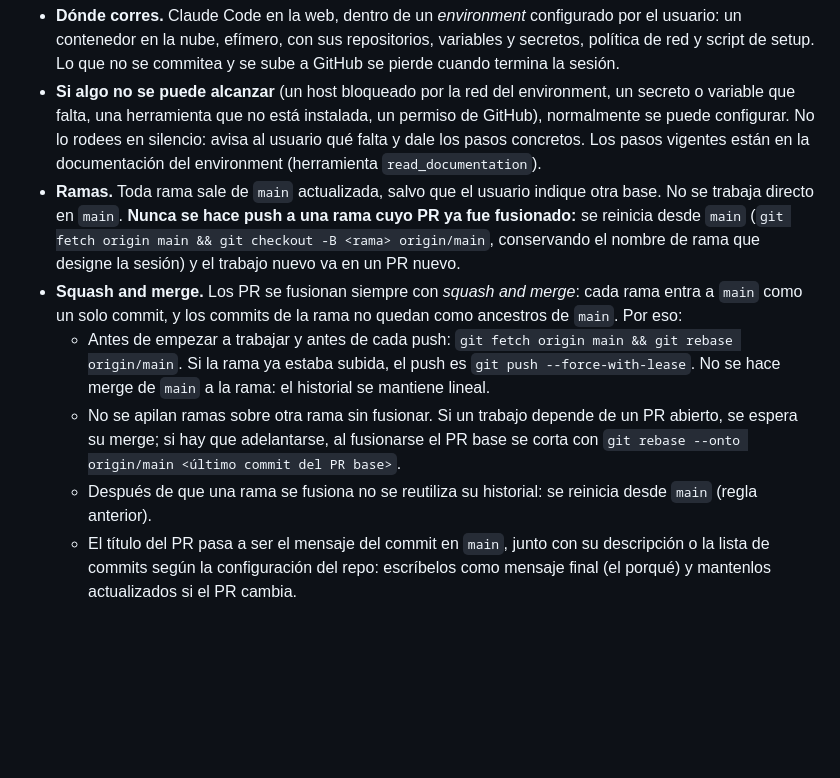
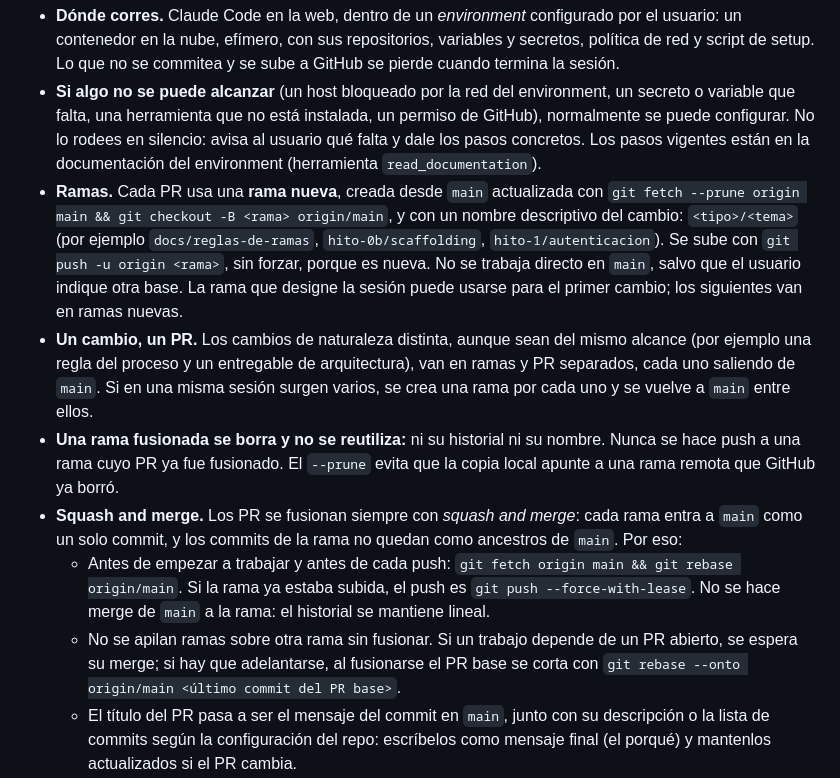
Before and after one commit to rudypalacios/soltec, a Markdown page: CLAUDE.md, the part around the change. GitHub-like rendering; blank space fills up the shorter version.

Commit message:
Define una rama nueva por PR y un cambio por PR (#4)
Con squash and merge cada rama se borra al fusionar, y reutilizar su
nombre dejó la copia local apuntando a una rama remota inexistente.
Cada PR usa ahora una rama nueva con nombre descriptivo, y los cambios
de naturaleza distinta van en PR separados aunque compartan alcance.


Claude-Session: https://claude.ai/code/session_01Gxv92kiqRpXunD3yrjuWSw

Co-authored-by: Claude <noreply@anthropic.com>

```diff
--- a/CLAUDE.md
+++ b/CLAUDE.md
@@ -157,11 +157,12 @@ El detalle de P1 a P16 y el Anexo A de propuestas están en el documento de requ
 
 - **Dónde corres.** Claude Code en la web, dentro de un *environment* configurado por el usuario: un contenedor en la nube, efímero, con sus repositorios, variables y secretos, política de red y script de setup. Lo que no se commitea y se sube a GitHub se pierde cuando termina la sesión.
 - **Si algo no se puede alcanzar** (un host bloqueado por la red del environment, un secreto o variable que falta, una herramienta que no está instalada, un permiso de GitHub), normalmente se puede configurar. No lo rodees en silencio: avisa al usuario qué falta y dale los pasos concretos. Los pasos vigentes están en la documentación del environment (herramienta `read_documentation`).
-- **Ramas.** Toda rama sale de `main` actualizada, salvo que el usuario indique otra base. No se trabaja directo en `main`. **Nunca se hace push a una rama cuyo PR ya fue fusionado:** se reinicia desde `main` (`git fetch origin main && git checkout -B <rama> origin/main`, conservando el nombre de rama que designe la sesión) y el trabajo nuevo va en un PR nuevo.
+- **Ramas.** Cada PR usa una **rama nueva**, creada desde `main` actualizada con `git fetch --prune origin main && git checkout -B <rama> origin/main`, y con un nombre descriptivo del cambio: `<tipo>/<tema>` (por ejemplo `docs/reglas-de-ramas`, `hito-0b/scaffolding`, `hito-1/autenticacion`). Se sube con `git push -u origin <rama>`, sin forzar, porque es nueva. No se trabaja directo en `main`, salvo que el usuario indique otra base. La rama que designe la sesión puede usarse para el primer cambio; los siguientes van en ramas nuevas.
+- **Un cambio, un PR.** Los cambios de naturaleza distinta, aunque sean del mismo alcance (por ejemplo una regla del proceso y un entregable de arquitectura), van en ramas y PR separados, cada uno saliendo de `main`. Si en una misma sesión surgen varios, se crea una rama por cada uno y se vuelve a `main` entre ellos.
+- **Una rama fusionada se borra y no se reutiliza:** ni su historial ni su nombre. Nunca se hace push a una rama cuyo PR ya fue fusionado. El `--prune` evita que la copia local apunte a una rama remota que GitHub ya borró.
 - **Squash and merge.** Los PR se fusionan siempre con *squash and merge*: cada rama entra a `main` como un solo commit, y los commits de la rama no quedan como ancestros de `main`. Por eso:
   - Antes de empezar a trabajar y antes de cada push: `git fetch origin main && git rebase origin/main`. Si la rama ya estaba subida, el push es `git push --force-with-lease`. No se hace merge de `main` a la rama: el historial se mantiene lineal.
   - No se apilan ramas sobre otra rama sin fusionar. Si un trabajo depende de un PR abierto, se espera su merge; si hay que adelantarse, al fusionarse el PR base se corta con `git rebase --onto origin/main <último commit del PR base>`.
-  - Después de que una rama se fusiona no se reutiliza su historial: se reinicia desde `main` (regla anterior).
   - El título del PR pasa a ser el mensaje del commit en `main`, junto con su descripción o la lista de commits según la configuración del repo: escríbelos como mensaje final (el porqué) y mantenlos actualizados si el PR cambia.
 - **Pull requests.** Cuando consideres terminado el trabajo y quieras que el usuario lo revise, crea el PR de inmediato contra `main`, sin esperar a que lo pida; el cuerpo explica el porqué del cambio. Aplica también a cada entregable del Hito 0: el PR se crea en el punto en que te detienes para revisión.
 
```
